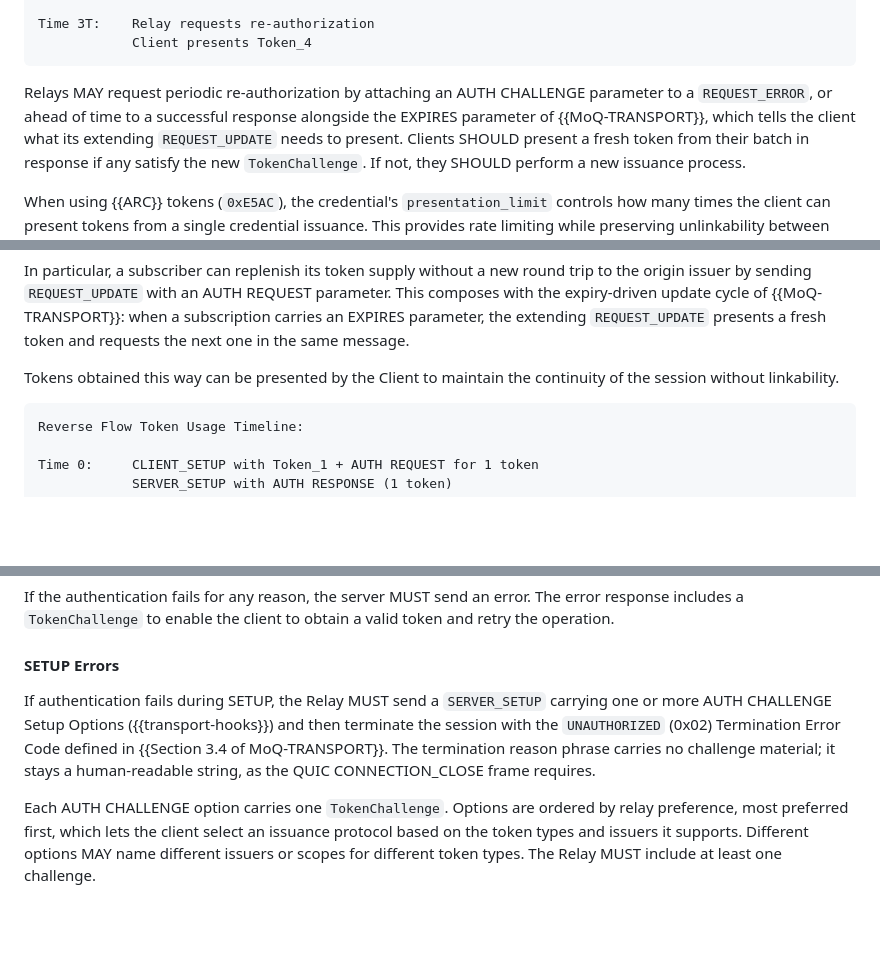
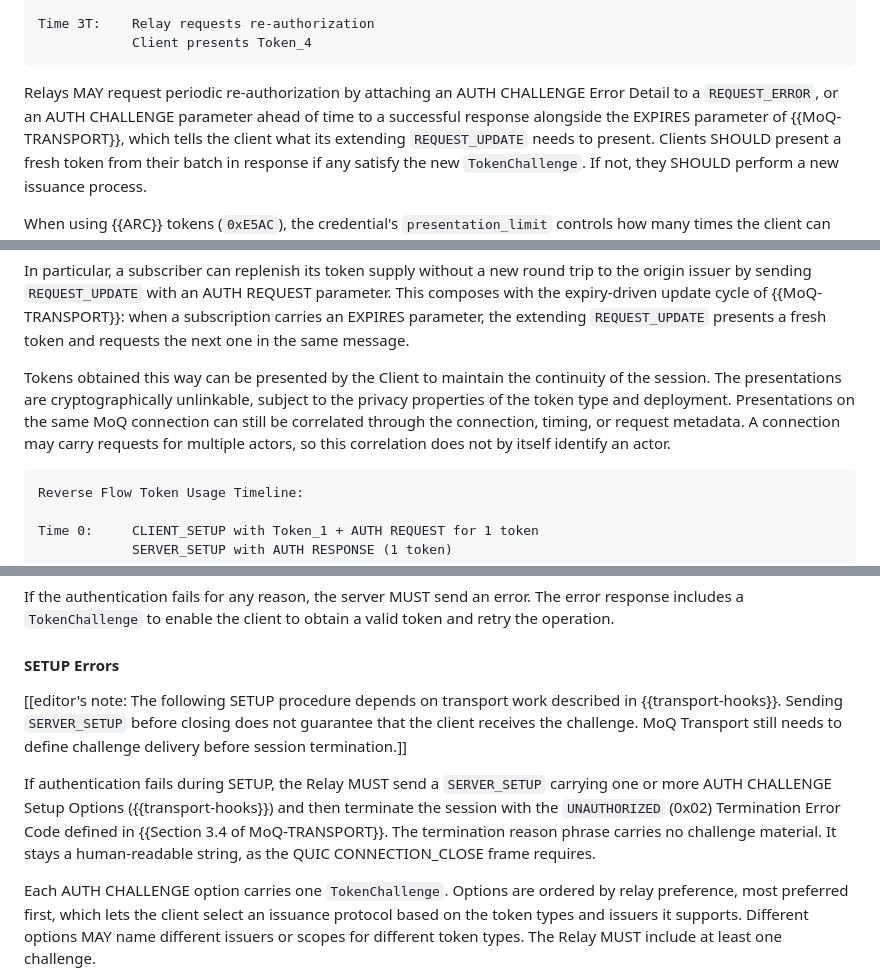
Before and after one commit to moq-wg/privacy-pass, a Markdown page: draft-ietf-moq-privacy-pass-auth.md, 3 parts joined by grey strips. GitHub-like rendering; blank space fills up the shorter version.

```diff
--- a/draft-ietf-moq-privacy-pass-auth.md
+++ b/draft-ietf-moq-privacy-pass-auth.md
@@ -861,8 +882,9 @@ Time 3T:    Relay requests re-authorization
 ~~~
 
 Relays MAY request periodic re-authorization by attaching an AUTH CHALLENGE
-parameter to a `REQUEST_ERROR`, or ahead of time to a successful response
-alongside the EXPIRES parameter of {{MoQ-TRANSPORT}}, which tells the client
+Error Detail to a `REQUEST_ERROR`, or an AUTH CHALLENGE parameter ahead of
+time to a successful response alongside the EXPIRES parameter of
+{{MoQ-TRANSPORT}}, which tells the client
 what its extending `REQUEST_UPDATE` needs to present. Clients SHOULD present
 a fresh token from their batch in response if any satisfy the new
 `TokenChallenge`. If not, they SHOULD perform a new issuance process.
@@ -900,7 +922,11 @@ extending `REQUEST_UPDATE` presents a fresh token and requests the next one
 in the same message.
 
 Tokens obtained this way can be presented by the Client to maintain
-the continuity of the session without linkability.
+the continuity of the session. The presentations are cryptographically
+unlinkable, subject to the privacy properties of the token type and deployment.
+Presentations on the same MoQ connection can still be correlated through
+the connection, timing, or request metadata. A connection may carry requests
+for multiple actors, so this correlation does not by itself identify an actor.
 
 ~~~
 Reverse Flow Token Usage Timeline:
@@ -923,11 +949,16 @@ a valid token and retry the operation.
 
 #### SETUP Errors
 
+\[\[editor's note: The following SETUP procedure depends on transport work
+described in {{transport-hooks}}. Sending `SERVER_SETUP` before closing
+does not guarantee that the client receives the challenge. MoQ Transport
+still needs to define challenge delivery before session termination.\]\]
+
 If authentication fails during SETUP, the Relay MUST send a `SERVER_SETUP`
 carrying one or more AUTH CHALLENGE Setup Options ({{transport-hooks}}) and
 then terminate the session with the `UNAUTHORIZED` (0x02) Termination Error
 Code defined in {{Section 3.4 of MoQ-TRANSPORT}}. The termination reason
-phrase carries no challenge material; it stays a human-readable string, as
+phrase carries no challenge material. It stays a human-readable string, as
 the QUIC CONNECTION_CLOSE frame requires.
 
 Each AUTH CHALLENGE option carries one `TokenChallenge`. Options are ordered
```
Also changed, not shown: other parts of draft-ietf-moq-privacy-pass-auth.md (+45 -22 lines).
